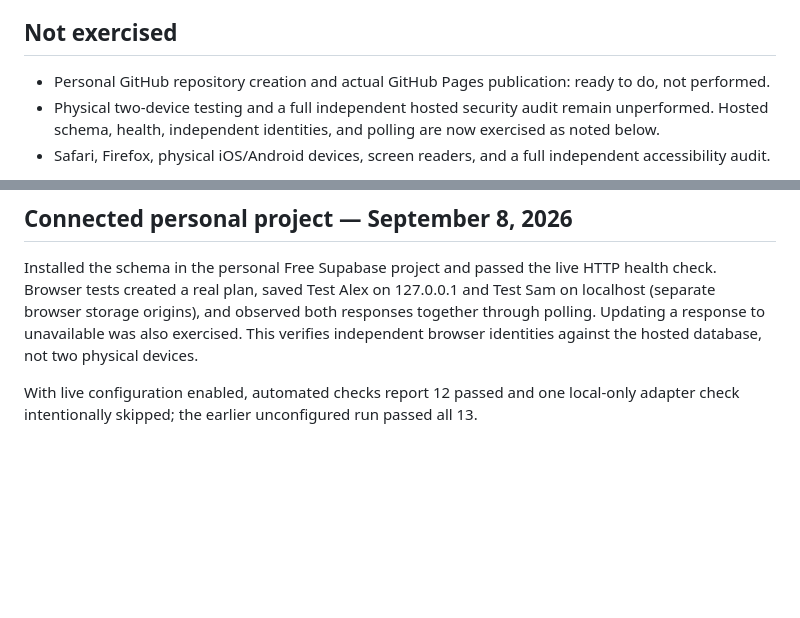
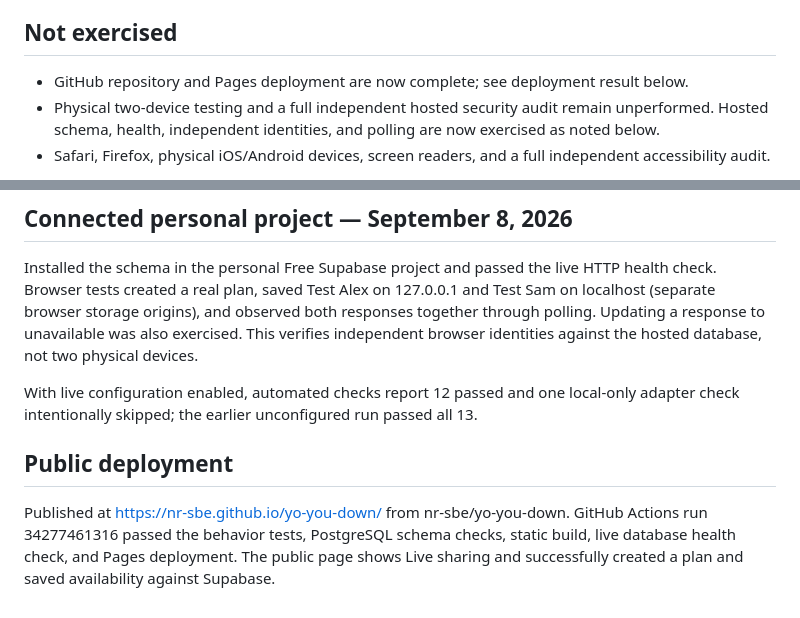
Before and after one commit to nr-sbe/yo-you-down, a Markdown page: VALIDATION.md, 2 parts joined by grey strips. GitHub-like rendering; blank space fills up the shorter version.

Commit message:
Record successful hosted database and Pages verification

```diff
--- a/VALIDATION.md
+++ b/VALIDATION.md
@@ -49,7 +49,7 @@ Desktop dark form, desktop light grid, and mobile dark grid were also inspected
 
 ## Not exercised
 
-- Personal GitHub repository creation and actual GitHub Pages publication: ready to do, not performed.
+- GitHub repository and Pages deployment are now complete; see deployment result below.
 - Physical two-device testing and a full independent hosted security audit remain unperformed. Hosted schema, health, independent identities, and polling are now exercised as noted below.
 - Safari, Firefox, physical iOS/Android devices, screen readers, and a full independent accessibility audit.
 
@@ -64,3 +64,7 @@ Rechecked the Outfit/Phosphor midnight-blue and citrus design in dark and light
 Installed the schema in the personal Free Supabase project and passed the live HTTP health check. Browser tests created a real plan, saved Test Alex on 127.0.0.1 and Test Sam on localhost (separate browser storage origins), and observed both responses together through polling. Updating a response to unavailable was also exercised. This verifies independent browser identities against the hosted database, not two physical devices.
 
 With live configuration enabled, automated checks report 12 passed and one local-only adapter check intentionally skipped; the earlier unconfigured run passed all 13.
+
+## Public deployment
+
+Published at https://nr-sbe.github.io/yo-you-down/ from nr-sbe/yo-you-down. GitHub Actions run 34277461316 passed the behavior tests, PostgreSQL schema checks, static build, live database health check, and Pages deployment. The public page shows Live sharing and successfully created a plan and saved availability against Supabase.
```
